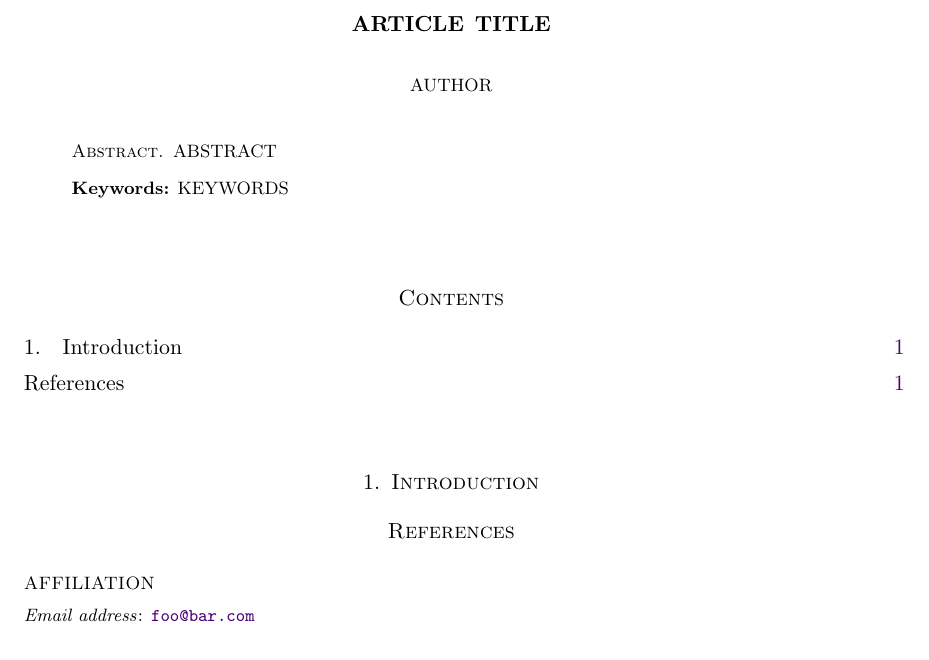
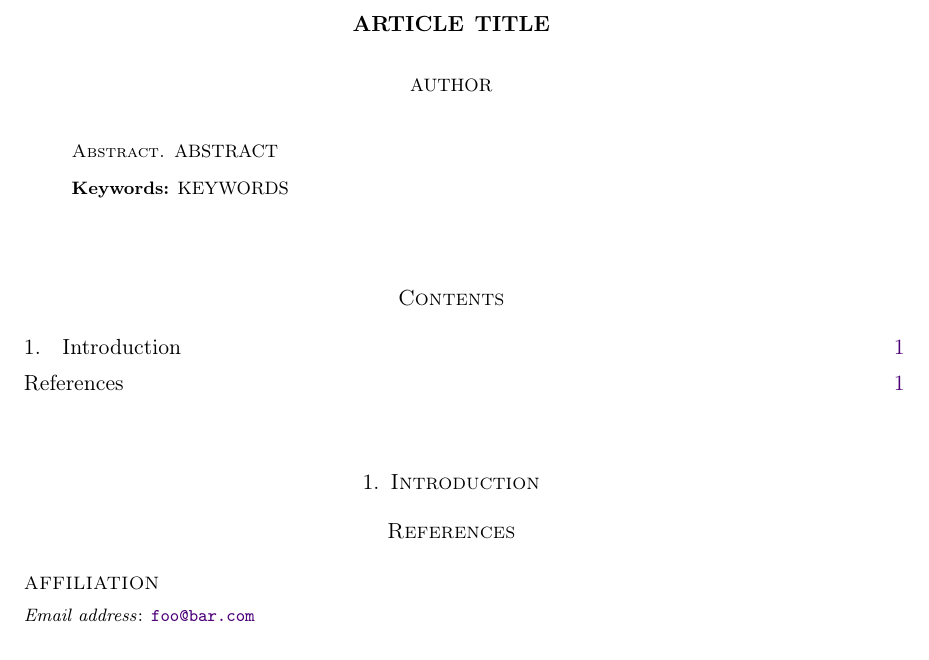
Before and after one commit to thraraujo/dot-files, a LaTeX paper (ams_math/ams_paper.tex): part of the page, cut so that both start at the same text. Compiled offline with pdfLaTeX; a missing bibliography style is replaced by a similar one.

Commit message:
Change preamble. Add fontenc to the article class.

```diff
--- a/ams_math/ams_paper.tex
+++ b/ams_math/ams_paper.tex
@@ -1,10 +1,14 @@
 \documentclass[a4paper,11pt]{amsart}
-
-\pdfoutput=1
 
 % ========================================================================
 
 \usepackage{definitions}
+
+\usepackage[T1]{fontenc}
+% A different subject is the fontenc, which is related to the output. With this package, the output is better defined.
+% As of 2018, LaTeX started using UTF-8 as encoding, so it is not necessary to add \usepackage[utf8]{inputenc} in the preamble.
+% See more here: https://tex.stackexchange.com/questions/412757/do-i-need-to-use-usepackaget1fontenc-if-i-use-lualatex
+% Both packages are meaningless if we are using lualatex. In this case, we can use some if-then conditions to see which compiler we are using.
 
 \hypersetup{
 	pdftitle={integrable systems, programming and so on},
```
Also changed, not shown: ams_math/ams_paper.tex (1 more changed lines).
